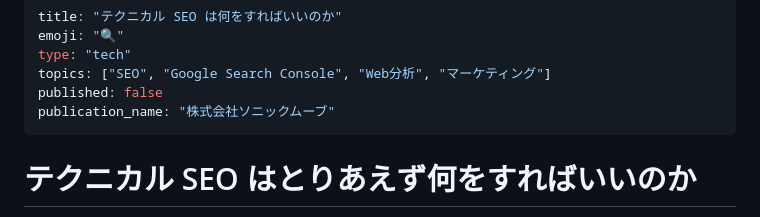
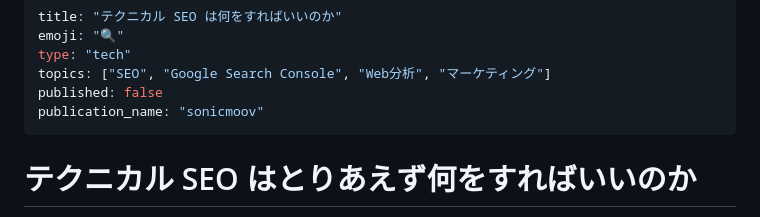
Before and after one commit to taiga248/zenn-output, a Markdown page: articles/seo-optimization-guide.md, the part around the change. Rendered like a GitHub page.

Commit message:
SEO これでpublicationはいける

```diff
--- a/articles/seo-optimization-guide.md
+++ b/articles/seo-optimization-guide.md
@@ -4,7 +4,7 @@ emoji: "🔍"
 type: "tech"
 topics: ["SEO", "Google Search Console", "Web分析", "マーケティング"]
 published: false
-publication_name: "株式会社ソニックムーブ"
+publication_name: "sonicmoov"
 ---
 
 # テクニカル SEO はとりあえず何をすればいいのか
```
